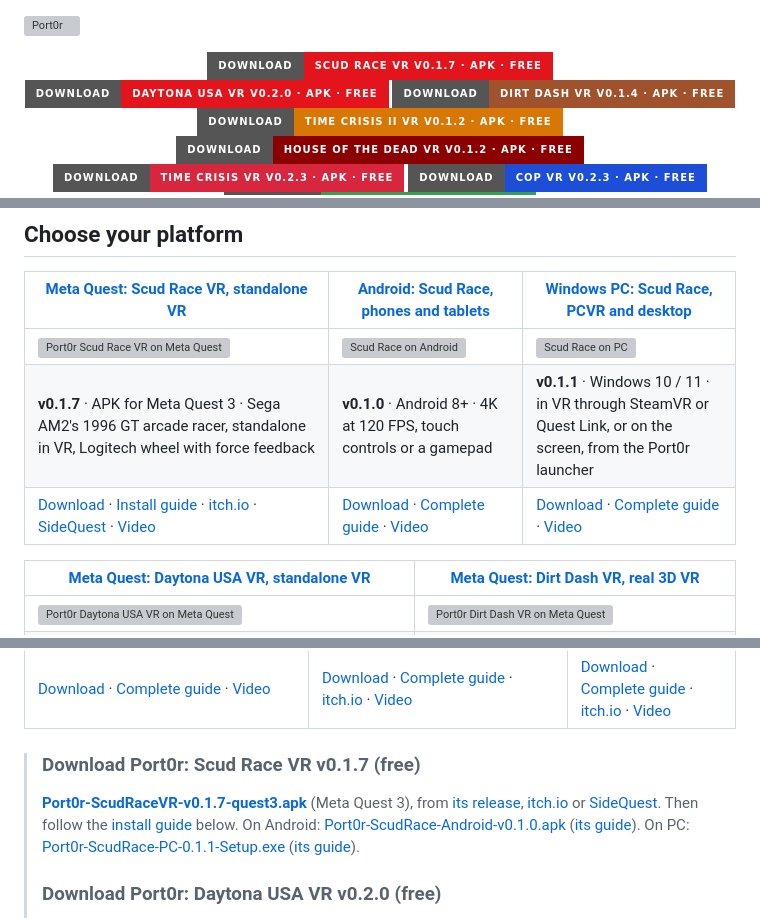
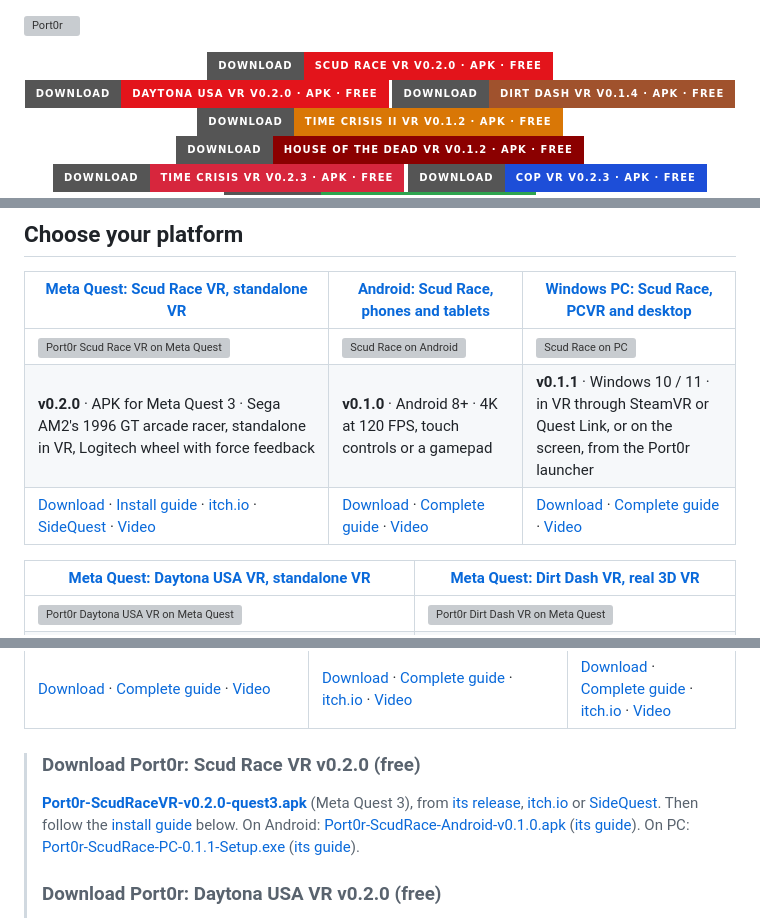
Before and after one commit to jacquesdupontd/port0r, a Markdown page: README.md, 3 parts joined by grey strips. Drawn GitHub-style; badges without logos; grey boxes are pictures that could not be loaded.

Commit message:
Port0r: Scud Race VR v0.2.0 (02/11/2026): the cabinet's fog, glass and lighting, the in-car view in full, menus on a screen in front of you, drive board vibrations (README's places, CHANGELOG)

```diff
--- a/README.md
+++ b/README.md
@@ -1,7 +1,7 @@
 ![Port0r](assets/port0r-header.png)
 
 <p align="center">
-  <a href="https://github.com/jacquesdupontd/port0r/releases/tag/scud-v0.1.7"><img alt="Download Port0r: Scud Race VR v0.1.7 (APK, free)" src="https://img.shields.io/badge/Download-Scud%20Race%20VR%20v0.1.7%20%C2%B7%20APK%20%C2%B7%20free-e3141b?style=for-the-badge&logo=meta&logoColor=white" height="42"></a>
+  <a href="https://github.com/jacquesdupontd/port0r/releases/tag/scud-v0.2.0"><img alt="Download Port0r: Scud Race VR v0.2.0 (APK, free)" src="https://img.shields.io/badge/Download-Scud%20Race%20VR%20v0.2.0%20%C2%B7%20APK%20%C2%B7%20free-e3141b?style=for-the-badge&logo=meta&logoColor=white" height="42"></a>
   <a href="https://github.com/jacquesdupontd/port0r/releases/tag/daytona-v0.2.0"><img alt="Download Port0r: Daytona USA VR v0.2.0 (APK, free)" src="https://img.shields.io/badge/Download-Daytona%20USA%20VR%20v0.2.0%20%C2%B7%20APK%20%C2%B7%20free-e3141b?style=for-the-badge&logo=meta&logoColor=white" height="42"></a>
   <a href="https://github.com/jacquesdupontd/port0r/releases/tag/dirtdash-v0.1.4"><img alt="Download Port0r: Dirt Dash VR v0.1.4 (APK, free)" src="https://img.shields.io/badge/Download-Dirt%20Dash%20VR%20v0.1.4%20%C2%B7%20APK%20%C2%B7%20free-a0522d?style=for-the-badge&logo=meta&logoColor=white" height="42"></a>
   <a href="https://github.com/jacquesdupontd/port0r/releases/tag/timecrs2-v0.1.2"><img alt="Download Port0r: Time Crisis II VR v0.1.2 (APK, free)" src="https://img.shields.io/badge/Download-Time%20Crisis%20II%20VR%20v0.1.2%20%C2%B7%20APK%20%C2%B7%20free-d97706?style=for-the-badge&logo=meta&logoColor=white" height="42"></a>
@@ -51,8 +51,8 @@
 | [Meta Quest: Scud Race VR, standalone VR](#install-port0r-scud-race-vr) | [Android: Scud Race, phones and tablets](SCUD-ANDROID.md) | [Windows PC: Scud Race, PCVR and desktop](SCUD-PC.md) |
 | --- | --- | --- |
 | [![Port0r Scud Race VR on Meta Quest](assets/scud/video.jpg)](#install-port0r-scud-race-vr) | [![Scud Race on Android](assets/android-scud/shot-touch-controls.jpg)](SCUD-ANDROID.md) | [![Scud Race on PC](assets/pc-scud/shot-launcher.jpg)](SCUD-PC.md) |
-| **v0.1.7** · APK for Meta Quest 3 · Sega AM2's 1996 GT arcade racer, standalone in VR, Logitech wheel with force feedback | **v0.1.0** · Android 8+ · 4K at 120 FPS, touch controls or a gamepad | **v0.1.1** · Windows 10 / 11 · in VR through SteamVR or Quest Link, or on the screen, from the Port0r launcher |
-| [Download](https://github.com/jacquesdupontd/port0r/releases/tag/scud-v0.1.7) · [Install guide](#install-port0r-scud-race-vr) · [itch.io](https://port0r.itch.io/scud-race-vr) · [SideQuest](https://sidequestvr.com/app/63830/port0r-scud-race-vr) · [Video](https://youtu.be/r90VKyOhWvY) | [Download](https://github.com/jacquesdupontd/port0r/releases/tag/scud-android-v0.1.0) · [Complete guide](SCUD-ANDROID.md) · [Video](https://youtu.be/r90VKyOhWvY) | [Download](https://github.com/jacquesdupontd/port0r/releases/tag/scud-pc-v0.1.1) · [Complete guide](SCUD-PC.md) · [Video](https://youtu.be/r90VKyOhWvY) |
+| **v0.2.0** · APK for Meta Quest 3 · Sega AM2's 1996 GT arcade racer, standalone in VR, Logitech wheel with force feedback | **v0.1.0** · Android 8+ · 4K at 120 FPS, touch controls or a gamepad | **v0.1.1** · Windows 10 / 11 · in VR through SteamVR or Quest Link, or on the screen, from the Port0r launcher |
+| [Download](https://github.com/jacquesdupontd/port0r/releases/tag/scud-v0.2.0) · [Install guide](#install-port0r-scud-race-vr) · [itch.io](https://port0r.itch.io/scud-race-vr) · [SideQuest](https://sidequestvr.com/app/63830/port0r-scud-race-vr) · [Video](https://youtu.be/r90VKyOhWvY) | [Download](https://github.com/jacquesdupontd/port0r/releases/tag/scud-android-v0.1.0) · [Complete guide](SCUD-ANDROID.md) · [Video](https://youtu.be/r90VKyOhWvY) | [Download](https://github.com/jacquesdupontd/port0r/releases/tag/scud-pc-v0.1.1) · [Complete guide](SCUD-PC.md) · [Video](https://youtu.be/r90VKyOhWvY) |
 
 | [Meta Quest: Daytona USA VR, standalone VR](#install-port0r-daytona-usa-vr) | [Meta Quest: Dirt Dash VR, real 3D VR](#install-port0r-dirt-dash-vr) |
 | --- | --- |
@@ -96,8 +96,8 @@
 | **v0.1.7** · Windows 10 / 11 · in VR through SteamVR or Quest Link, or on the screen · cockpit view, Logitech wheels with the force feedback of the arcade cabinet | **v0.1.1** · for the Steam Deck and any 64-bit Linux PC (Vulkan) · up to 240 fps and 200 % supersampling, keyboard or gamepad | **v0.1.0** · built for Macs with Apple Silicon (M1 and newer), no Rosetta or Wine, macOS 12+ · 120 fps on ProMotion, up to 240 fps and 200 % supersampling, keyboard or gamepad |
 | [Download](https://github.com/jacquesdupontd/port0r/releases/tag/pc-v0.1.7) · [Complete guide](WINDOWS.md) · [Video](https://youtu.be/_Nm22_u1s7Y) | [Download](https://github.com/jacquesdupontd/port0r/releases/tag/linux-v0.1.1) · [Complete guide](LINUX.md) · [itch.io](https://port0r.itch.io/sega-rally-steam-deck) · [Video](https://youtu.be/54HLGGeziXg) | [Download](https://github.com/jacquesdupontd/port0r/releases/tag/mac-v0.1.0) · [Complete guide](MAC.md) · [itch.io](https://port0r.itch.io/sega-rally-mac) · [Video](https://youtu.be/vO_EbBZjnuQ) |
 
-> ### Download Port0r: Scud Race VR v0.1.7 (free)
-> **[Port0r-ScudRaceVR-v0.1.7-quest3.apk](https://github.com/jacquesdupontd/port0r/releases/download/scud-v0.1.7/Port0r-ScudRaceVR-v0.1.7-quest3.apk)** (Meta Quest 3), from [its release](https://github.com/jacquesdupontd/port0r/releases/tag/scud-v0.1.7), [itch.io](https://port0r.itch.io/scud-race-vr) or [SideQuest](https://sidequestvr.com/app/63830/port0r-scud-race-vr). Then follow the [install guide](#install-port0r-scud-race-vr) below. On Android: [Port0r-ScudRace-Android-v0.1.0.apk](https://github.com/jacquesdupontd/port0r/releases/download/scud-android-v0.1.0/Port0r-ScudRace-Android-v0.1.0.apk) ([its guide](SCUD-ANDROID.md)). On PC: [Port0r-ScudRace-PC-0.1.1-Setup.exe](https://github.com/jacquesdupontd/port0r/releases/download/scud-pc-v0.1.1/Port0r-ScudRace-PC-0.1.1-Setup.exe) ([its guide](SCUD-PC.md)).
+> ### Download Port0r: Scud Race VR v0.2.0 (free)
+> **[Port0r-ScudRaceVR-v0.2.0-quest3.apk](https://github.com/jacquesdupontd/port0r/releases/download/scud-v0.2.0/Port0r-ScudRaceVR-v0.2.0-quest3.apk)** (Meta Quest 3), from [its release](https://github.com/jacquesdupontd/port0r/releases/tag/scud-v0.2.0), [itch.io](https://port0r.itch.io/scud-race-vr) or [SideQuest](https://sidequestvr.com/app/63830/port0r-scud-race-vr). Then follow the [install guide](#install-port0r-scud-race-vr) below. On Android: [Port0r-ScudRace-Android-v0.1.0.apk](https://github.com/jacquesdupontd/port0r/releases/download/scud-android-v0.1.0/Port0r-ScudRace-Android-v0.1.0.apk) ([its guide](SCUD-ANDROID.md)). On PC: [Port0r-ScudRace-PC-0.1.1-Setup.exe](https://github.com/jacquesdupontd/port0r/releases/download/scud-pc-v0.1.1/Port0r-ScudRace-PC-0.1.1-Setup.exe) ([its guide](SCUD-PC.md)).
 >
 > ### Download Port0r: Daytona USA VR v0.2.0 (free)
 > **[Port0r-DaytonaUSAVR-v0.2.0-quest3.apk](https://github.com/jacquesdupontd/port0r/releases/download/daytona-v0.2.0/Port0r-DaytonaUSAVR-v0.2.0-quest3.apk)** (Meta Quest 3), from [its release](https://github.com/jacquesdupontd/port0r/releases/tag/daytona-v0.2.0) or [itch.io](https://port0r.itch.io/daytona-usa-vr). Then follow the [install guide](#install-port0r-daytona-usa-vr) below.
```
Also changed, not shown: other parts of README.md (+2 -2 lines), CHANGELOG.md (+19 -0 lines).
